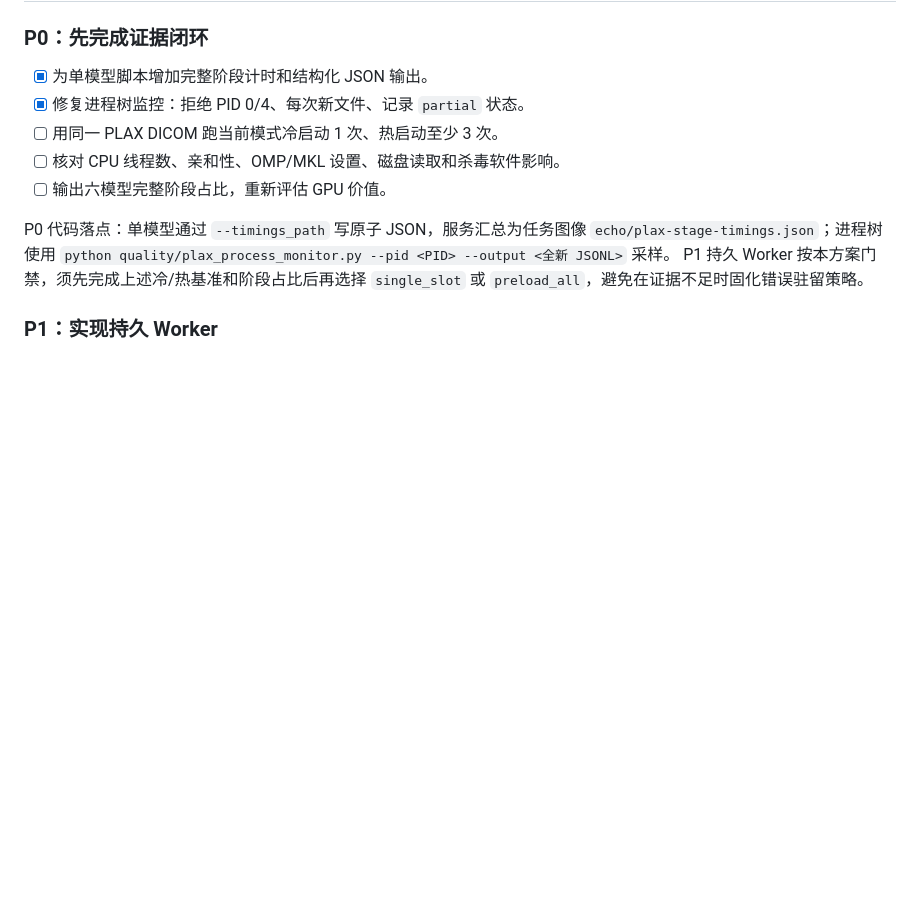
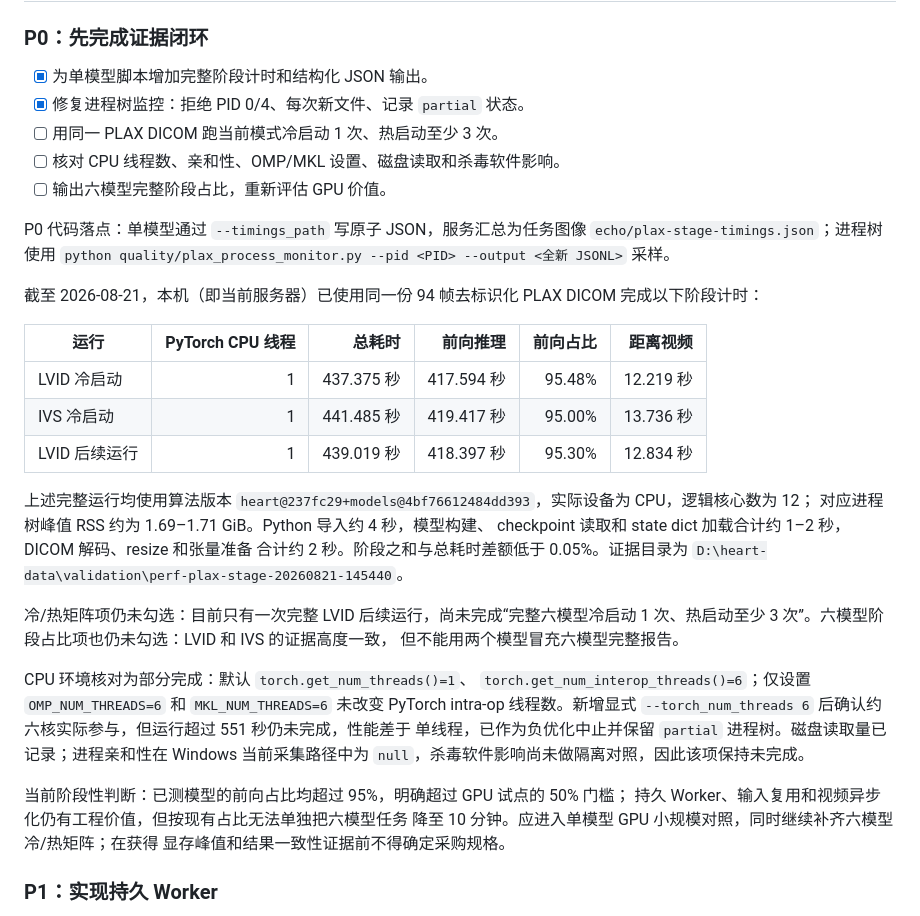
Before and after one commit to Liujie-harsh/heartalgo-mcp, a Markdown page: docs/plax-performance-optimization-plan.md, the part around the change. Drawn GitHub-style; blank space fills up the shorter version.

Commit message:
docs: record PLAX P0 performance evidence

```diff
--- a/docs/plax-performance-optimization-plan.md
+++ b/docs/plax-performance-optimization-plan.md
@@ -276,8 +276,38 @@ MEASUREMENT_VIDEO_MODE=synchronous|asynchronous
 P0 代码落点：单模型通过 `--timings_path` 写原子 JSON，服务汇总为任务图像
 `echo/plax-stage-timings.json`；进程树使用
 `python quality/plax_process_monitor.py --pid <PID> --output <全新 JSONL>` 采样。
-P1 持久 Worker 按本方案门禁，须先完成上述冷/热基准和阶段占比后再选择
-`single_slot` 或 `preload_all`，避免在证据不足时固化错误驻留策略。
+
+截至 2026-08-21，本机（即当前服务器）已使用同一份 94 帧去标识化 PLAX
+DICOM 完成以下阶段计时：
+
+| 运行 | PyTorch CPU 线程 | 总耗时 | 前向推理 | 前向占比 | 距离视频 |
+| --- | ---: | ---: | ---: | ---: | ---: |
+| LVID 冷启动 | 1 | 437.375 秒 | 417.594 秒 | 95.48% | 12.219 秒 |
+| IVS 冷启动 | 1 | 441.485 秒 | 419.417 秒 | 95.00% | 13.736 秒 |
+| LVID 后续运行 | 1 | 439.019 秒 | 418.397 秒 | 95.30% | 12.834 秒 |
+
+上述完整运行均使用算法版本
+`heart@237fc29+models@4bf76612484dd393`，实际设备为 CPU，逻辑核心数为 12；
+对应进程树峰值 RSS 约为 1.69–1.71 GiB。Python 导入约 4 秒，模型构建、
+checkpoint 读取和 state dict 加载合计约 1–2 秒，DICOM 解码、resize 和张量准备
+合计约 2 秒。阶段之和与总耗时差额低于 0.05%。证据目录为
+`D:\heart-data\validation\perf-plax-stage-20260821-145440`。
+
+冷/热矩阵项仍未勾选：目前只有一次完整 LVID 后续运行，尚未完成“完整六模型冷启动
+1 次、热启动至少 3 次”。六模型阶段占比项也仍未勾选：LVID 和 IVS 的证据高度一致，
+但不能用两个模型冒充六模型完整报告。
+
+CPU 环境核对为部分完成：默认 `torch.get_num_threads()=1`、
+`torch.get_num_interop_threads()=6`；仅设置 `OMP_NUM_THREADS=6` 和
+`MKL_NUM_THREADS=6` 未改变 PyTorch intra-op 线程数。新增显式
+`--torch_num_threads 6` 后确认约六核实际参与，但运行超过 551 秒仍未完成，性能差于
+单线程，已作为负优化中止并保留 `partial` 进程树。磁盘读取量已记录；进程亲和性在
+Windows 当前采集路径中为 `null`，杀毒软件影响尚未做隔离对照，因此该项保持未完成。
+
+当前阶段性判断：已测模型的前向占比均超过 95%，明确超过 GPU 试点的 50% 门槛；
+持久 Worker、输入复用和视频异步化仍有工程价值，但按现有占比无法单独把六模型任务
+降至 10 分钟。应进入单模型 GPU 小规模对照，同时继续补齐六模型冷/热矩阵；在获得
+显存峰值和结果一致性证据前不得确定采购规格。
 
 ### P1：实现持久 Worker
 
```
